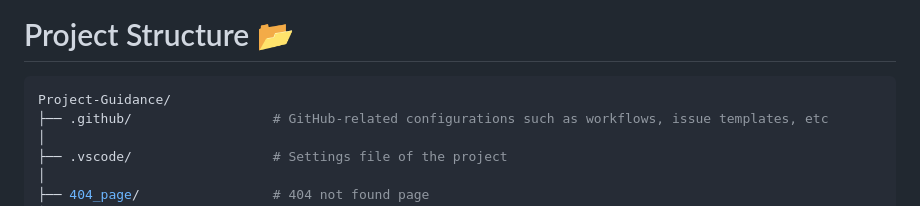
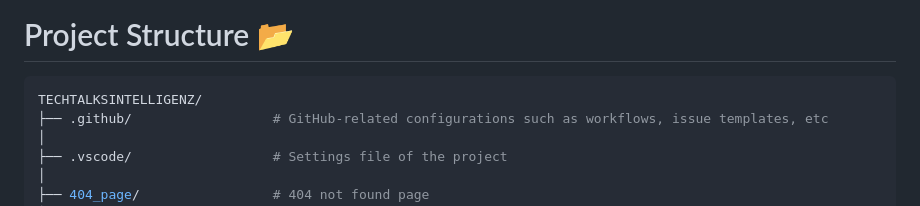
Before and after one commit to Sanskriti1102/Techtalksintelligenz, a Markdown page: CONTRIBUTING.md, the part around the change. Rendered like a GitHub page.

````diff
--- a/CONTRIBUTING.md
+++ b/CONTRIBUTING.md
@@ -46,7 +46,7 @@ npm -v
 # Project Structure 📂
 
 ```bash
-Project-Guidance/
+TECHTALKSINTELLIGENZ/
 ├── .github/                  # GitHub-related configurations such as workflows, issue templates, etc
 │
 ├── .vscode/                  # Settings file of the project
````
